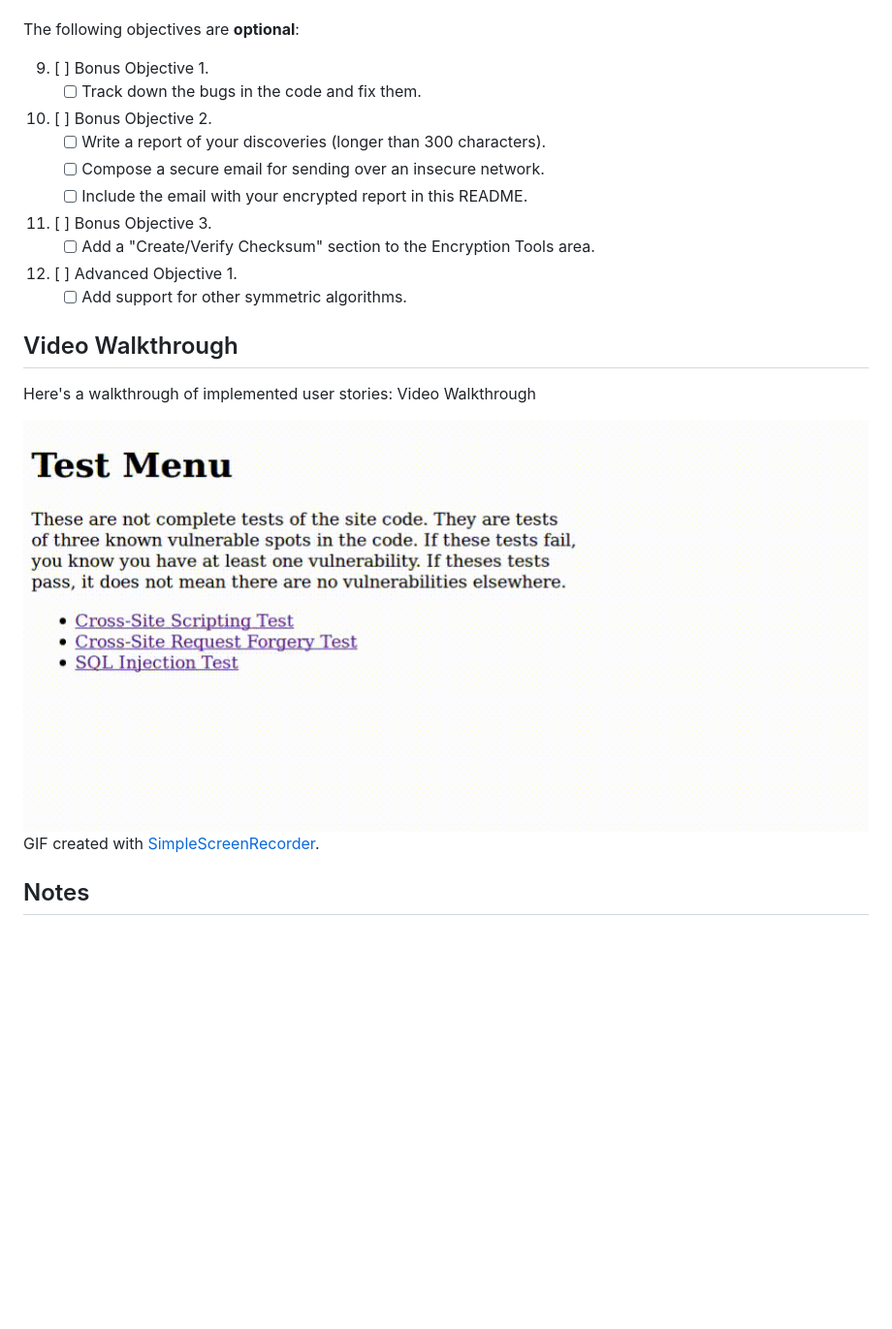
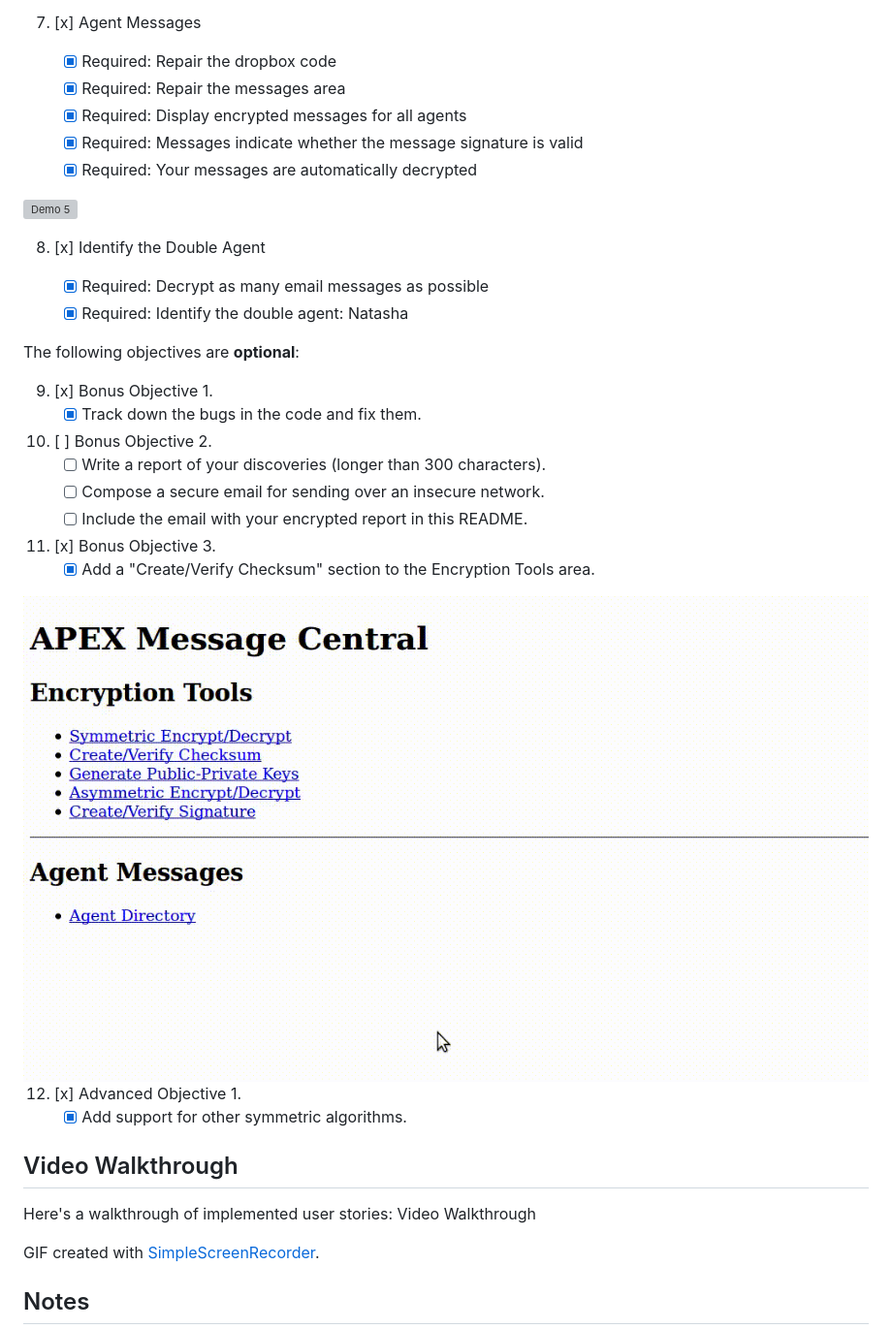
Before and after one commit to brandonmchin/CodePath, a Markdown page: Week5/README.md, the part around one of its changes. Shown at 97% size. Rendered like a GitHub page; pictures changed too: Week5/Images/week5_bonus3.gif (added); blank space fills up the shorter version; grey boxes are pictures that could not be loaded.

Commit message:
complete 3/4 bonus/advanced objectives

```diff
--- a/Week5/README.md
+++ b/Week5/README.md
@@ -51,26 +71,40 @@ The following **required** functionality is completed:
+7. [x] Agent Messages
+
+    * [x] Required: Repair the dropbox code
+    * [x] Required: Repair the messages area
+    * [x] Required: Display encrypted messages for all agents
+    * [x] Required: Messages indicate whether the message signature is valid
+    * [x] Required: Your messages are automatically decrypted
+
+<img src='https://github.com/brandonmchin/CodePath/blob/master/Week5/Images/week5_demo5.gif' title='Demo 5' alt='Demo 5' />
+
+8. [x] Identify the Double Agent
+
+    * [x] Required: Decrypt as many email messages as possible
+    * [x] Required: Identify the double agent: Natasha
 
 The following objectives are **optional**:
 
-9. [ ] Bonus Objective 1.
-    * [ ] Track down the bugs in the code and fix them.
+9. [x] Bonus Objective 1.
+    * [x] Track down the bugs in the code and fix them.
 
 10. [ ] Bonus Objective 2.
     * [ ] Write a report of your discoveries (longer than 300 characters).
     * [ ] Compose a secure email for sending over an insecure network.
     * [ ] Include the email with your encrypted report in this README.
 
-11. [ ] Bonus Objective 3.
-    * [ ] Add a "Create/Verify Checksum" section to the Encryption Tools area.
+11. [x] Bonus Objective 3.
+    * [x] Add a "Create/Verify Checksum" section to the Encryption Tools area.
 
-12. [ ] Advanced Objective 1.
-    * [ ] Add support for other symmetric algorithms.
+<img src='https://github.com/brandonmchin/CodePath/blob/master/Week5/Images/week5_bonus3.gif' title='Bonus 3' alt='Bonus 3' />
+
+12. [x] Advanced Objective 1.
+    * [x] Add support for other symmetric algorithms.
 
 ## Video Walkthrough
 
 Here's a walkthrough of implemented user stories:
 Video Walkthrough
-
-<img src='https://github.com/brandonmchin/CodePath/blob/master/Week4/Images/week4_demo.gif' title='Video Walkthrough' alt='Video Walkthrough' />
 
 GIF created with [SimpleScreenRecorder](http://www.maartenbaert.be/simplescreenrecorder/).
 
```
Also changed, not shown: other parts of Week5/README.md (+47 -27 lines), 4 other files.
